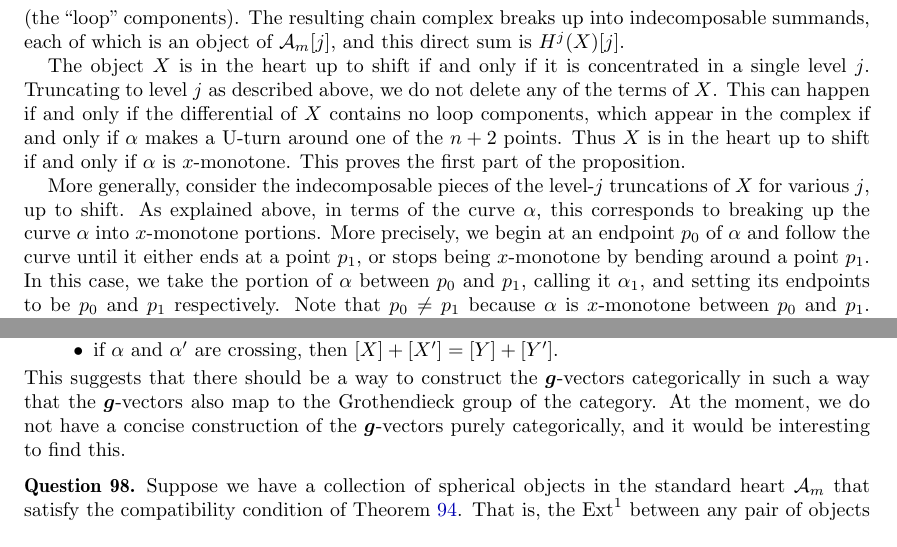
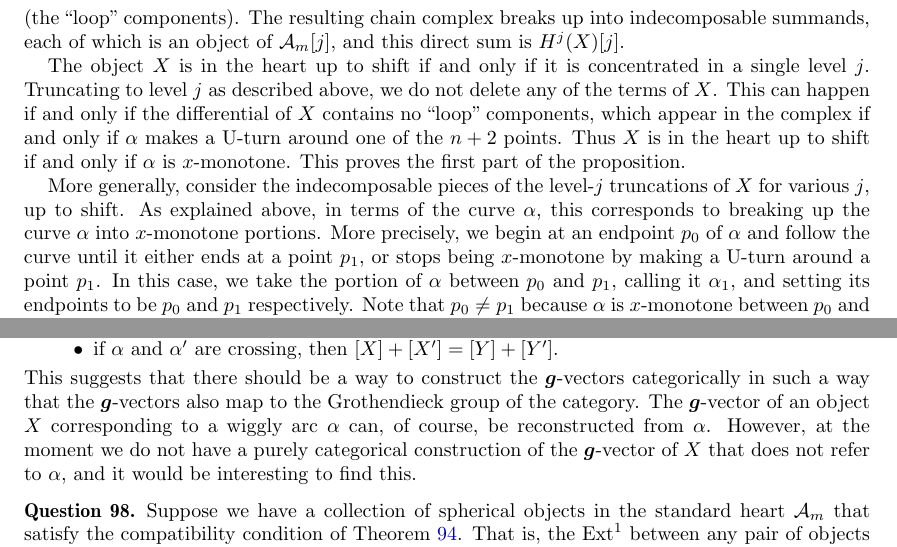
Before and after one commit to vpilaud/wiggly, a LaTeX paper (draft/wigglyhedra.tex): two parts of pages 29 and 32 of 35, joined at a grey line, cut so that both start at the same text. Compiled offline with pdfLaTeX.

Commit message:
More updates (some in progress).

```diff
--- a/draft/wigglyhedra.tex
+++ b/draft/wigglyhedra.tex
@@ -2327,14 +2327,14 @@ Recall that for any integer \(j\), the cohomology object \(H^j(X)\) is an object
 
   The object \(X\) is in the heart up to shift if and only if it is concentrated in a single level \(j\).
   Truncating to level \(j\) as described above, we do not delete any of the terms of \(X\).
-  This can happen if and only if the differential of \(X\) contains no loop components,
+  This can happen if and only if the differential of \(X\) contains no ``loop'' components,
   which appear in the complex if and only if \(\alpha\) makes a U-turn around one of the \(n+2\) points.
   Thus \(X\) is in the heart up to shift if and only if \(\alpha\) is  \(x\)-monotone.
   This proves the first part of the proposition.
 
   More generally, consider the indecomposable pieces of the level-\(j\) truncations of \(X\) for various~\(j\), up to shift.
   As explained above, in terms of the curve \(\alpha\), this corresponds to breaking up the curve~\(\alpha\) into \(x\)-monotone portions.
-  More precisely, we begin at an endpoint \(p_0\) of \(\alpha\) and follow the curve until it either ends at a point \(p_1\), or stops being \(x\)-monotone by bending around a point \(p_1\).
+  More precisely, we begin at an endpoint \(p_0\) of \(\alpha\) and follow the curve until it either ends at a point \(p_1\), or stops being \(x\)-monotone by making a U-turn around a point \(p_1\).
   In this case, we take the portion of \(\alpha\) between \(p_0\) and \(p_1\), calling it \(\alpha_1\), and setting its endpoints to be \(p_0\) and \(p_1\) respectively.
   Note that \(p_0 \neq p_1\) because \(\alpha\) is \(x\)-monotone between \(p_0\) and \(p_1\).
   We continue with the remainder of \(\alpha\) starting at \(p_1\), greedily taking the maximal \(x\)-monotone portion each time, to obtain pieces \(\alpha_1,\alpha_2, \ldots, \alpha_k\), which are all wiggly arcs.
@@ -2495,7 +2495,8 @@ More precisely, we have that
   \([X] + [X'] = [Y] + [Y'].\)
 \end{itemize}
 This suggests that there should be a way to construct the \(\b{g}\)-vectors categorically in such a way that the \(\b{g}\)-vectors also map to the Grothendieck group of the category.
-At the moment, we do not have a concise construction of the \(\b{g}\)-vectors purely categorically, and it would be interesting to find this.
+The \(\b{g}\)-vector of an object \(X\) corresponding to a wiggly arc \(\alpha\) can, of course, be reconstructed from \(\alpha\).
+However, at the moment we do not have a purely categorical construction of the \(\b{g}\)-vector of \(X\) that does not refer to \(\alpha\), and it would be interesting to find this.
 
 \begin{question}
   Suppose we have a collection of spherical objects in the standard heart \(\mathcal{A}_m\) that satisfy the compatibility condition of~\cref{prop:ext1}.
```
Also changed, not shown: draft/wigglyhedra.tex (12 more changed lines).
